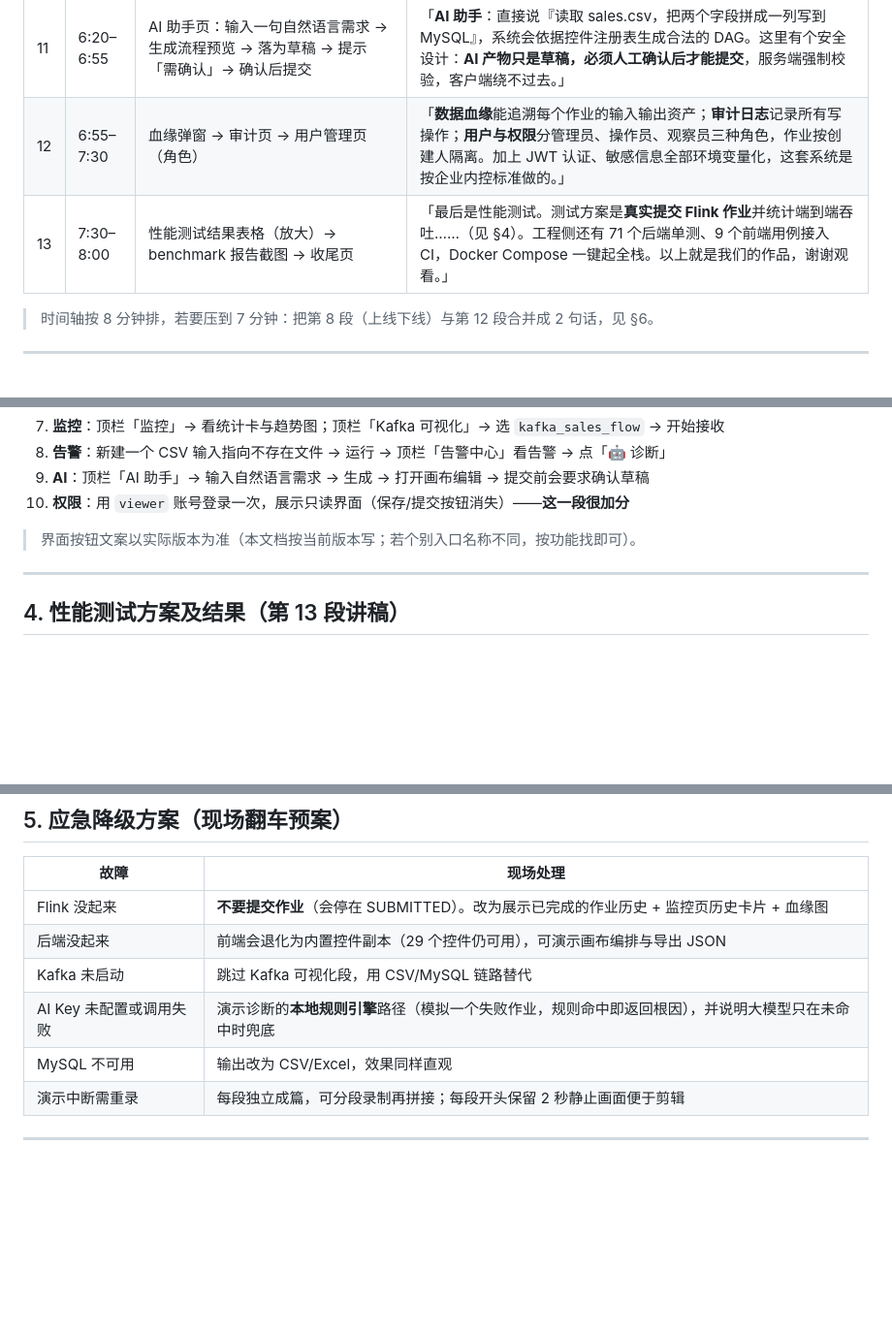
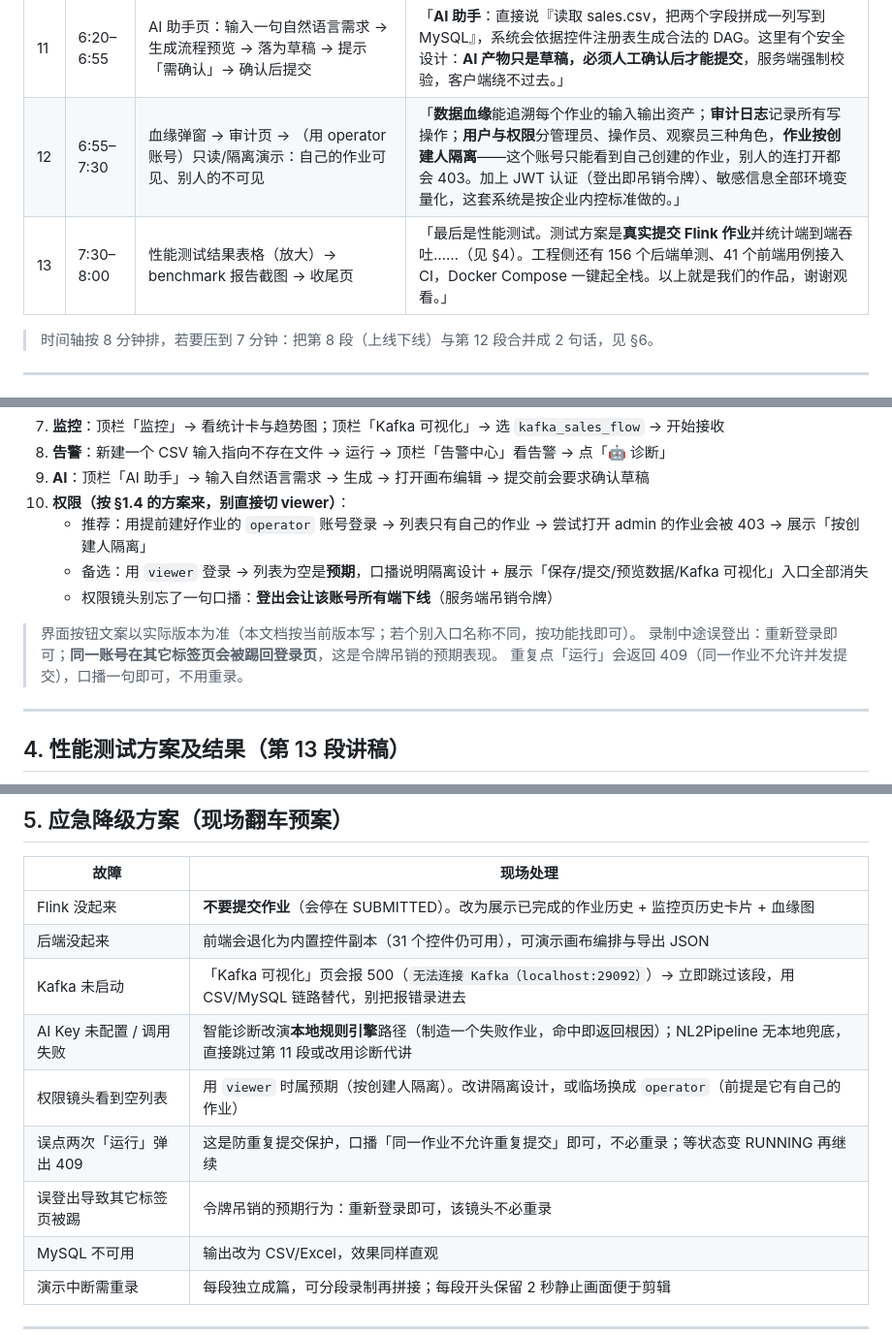
Before and after one commit to Cc5331/datastream-mvp, a Markdown page: docs/作品演示录像脚本.md, 3 parts joined by grey strips. Shown at 97% size. Rendered like a GitHub page; blank space fills up the shorter version.

```diff
--- a/docs/作品演示录像脚本.md
+++ b/docs/作品演示录像脚本.md
@@ -57,8 +75,8 @@
 | 9 | 4:50–5:35 | 监控页：4 张统计卡 + 吞吐趋势图 + 作业卡片；切到「Kafka 可视化」看实时消息流与吞吐曲线 | 「**实时监控**：吞吐、背压、Checkpoint、任务管理器状态 5 秒刷新；趋势曲线支持多作业对比与独立刻度，作业结束后曲线仍保留可回看。Kafka 可视化页可以**实时订阅主题**，看消息逐条流入和实时速率——这是 SSE 推的，不是轮询。」 |
 | 10 | 5:35–6:20 | 制造一次失败（用不存在的 CSV 路径提交）→ 告警中心出现告警（约 1 秒）→ 点「🤖 诊断」看根因与一键修复建议 | 「**故障感知与智能诊断**：作业失败在**秒级**触发告警——这是事件驱动的，不是等轮询；告警支持去重、恢复闭环、Webhook 与邮件通知。点诊断会先走本地规则引擎秒级给出根因和修复建议，命中不了再交给大模型归因。」 |
 | 11 | 6:20–6:55 | AI 助手页：输入一句自然语言需求 → 生成流程预览 → 落为草稿 → 提示「需确认」→ 确认后提交 | 「**AI 助手**：直接说『读取 sales.csv，把两个字段拼成一列写到 MySQL』，系统会依据控件注册表生成合法的 DAG。这里有个安全设计：**AI 产物只是草稿，必须人工确认后才能提交**，服务端强制校验，客户端绕不过去。」 |
-| 12 | 6:55–7:30 | 血缘弹窗 → 审计页 → 用户管理页（角色） | 「**数据血缘**能追溯每个作业的输入输出资产；**审计日志**记录所有写操作；**用户与权限**分管理员、操作员、观察员三种角色，作业按创建人隔离。加上 JWT 认证、敏感信息全部环境变量化，这套系统是按企业内控标准做的。」 |
-| 13 | 7:30–8:00 | 性能测试结果表格（放大）→ benchmark 报告截图 → 收尾页 | 「最后是性能测试。测试方案是**真实提交 Flink 作业**并统计端到端吞吐……（见 §4）。工程侧还有 71 个后端单测、9 个前端用例接入 CI，Docker Compose 一键起全栈。以上就是我们的作品，谢谢观看。」 |
+| 12 | 6:55–7:30 | 血缘弹窗 → 审计页 → （用 operator 账号）只读/隔离演示：自己的作业可见、别人的不可见 | 「**数据血缘**能追溯每个作业的输入输出资产；**审计日志**记录所有写操作；**用户与权限**分管理员、操作员、观察员三种角色，**作业按创建人隔离**——这个账号只能看到自己创建的作业，别人的连打开都会 403。加上 JWT 认证（登出即吊销令牌）、敏感信息全部环境变量化，这套系统是按企业内控标准做的。」 |
+| 13 | 7:30–8:00 | 性能测试结果表格（放大）→ benchmark 报告截图 → 收尾页 | 「最后是性能测试。测试方案是**真实提交 Flink 作业**并统计端到端吞吐……（见 §4）。工程侧还有 156 个后端单测、41 个前端用例接入 CI，Docker Compose 一键起全栈。以上就是我们的作品，谢谢观看。」 |
 
 > 时间轴按 8 分钟排，若要压到 7 分钟：把第 8 段（上线下线）与第 12 段合并成 2 句话，见 §6。
 
@@ -78,9 +96,14 @@
 7. **监控**：顶栏「监控」→ 看统计卡与趋势图；顶栏「Kafka 可视化」→ 选 `kafka_sales_flow` → 开始接收
 8. **告警**：新建一个 CSV 输入指向不存在文件 → 运行 → 顶栏「告警中心」看告警 → 点「🤖 诊断」
 9. **AI**：顶栏「AI 助手」→ 输入自然语言需求 → 生成 → 打开画布编辑 → 提交前会要求确认草稿
-10. **权限**：用 `viewer` 账号登录一次，展示只读界面（保存/提交按钮消失）——**这一段很加分**
+10. **权限（按 §1.4 的方案来，别直接切 viewer）**：
+    - 推荐：用提前建好作业的 `operator` 账号登录 → 列表只有自己的作业 → 尝试打开 admin 的作业会被 403 → 展示「按创建人隔离」
+    - 备选：用 `viewer` 登录 → 列表为空是**预期**，口播说明隔离设计 + 展示「保存/提交/预览数据/Kafka 可视化」入口全部消失
+    - 权限镜头别忘了一句口播：**登出会让该账号所有端下线**（服务端吊销令牌）
 
 > 界面按钮文案以实际版本为准（本文档按当前版本写；若个别入口名称不同，按功能找即可）。
+> 录制中途误登出：重新登录即可；**同一账号在其它标签页会被踢回登录页**，这是令牌吊销的预期表现。
+> 重复点「运行」会返回 409（同一作业不允许并发提交），口播一句即可，不用重录。
 
 ---
 
@@ -108,9 +131,12 @@
 | 故障 | 现场处理 |
 |---|---|
 | Flink 没起来 | **不要提交作业**（会停在 SUBMITTED）。改为展示已完成的作业历史 + 监控页历史卡片 + 血缘图 |
-| 后端没起来 | 前端会退化为内置控件副本（29 个控件仍可用），可演示画布编排与导出 JSON |
-| Kafka 未启动 | 跳过 Kafka 可视化段，用 CSV/MySQL 链路替代 |
-| AI Key 未配置或调用失败 | 演示诊断的**本地规则引擎**路径（模拟一个失败作业，规则命中即返回根因），并说明大模型只在未命中时兜底 |
+| 后端没起来 | 前端会退化为内置控件副本（31 个控件仍可用），可演示画布编排与导出 JSON |
+| Kafka 未启动 | 「Kafka 可视化」页会报 500（`无法连接 Kafka（localhost:29092）`）→ 立即跳过该段，用 CSV/MySQL 链路替代，别把报错录进去 |
+| AI Key 未配置 / 调用失败 | 智能诊断改演**本地规则引擎**路径（制造一个失败作业，命中即返回根因）；NL2Pipeline 无本地兜底，直接跳过第 11 段或改用诊断代讲 |
+| 权限镜头看到空列表 | 用 `viewer` 时属预期（按创建人隔离）。改讲隔离设计，或临场换成 `operator`（前提是它有自己的作业） |
+| 误点两次「运行」弹出 409 | 这是防重复提交保护，口播「同一作业不允许重复提交」即可，不必重录；等状态变 RUNNING 再继续 |
+| 误登出导致其它标签页被踢 | 令牌吊销的预期行为：重新登录即可，该镜头不必重录 |
 | MySQL 不可用 | 输出改为 CSV/Excel，效果同样直观 |
 | 演示中断需重录 | 每段独立成篇，可分段录制再拼接；每段开头保留 2 秒静止画面便于剪辑 |
 
```
Also changed, not shown: other parts of docs/作品演示录像脚本.md (+34 -4 lines).
